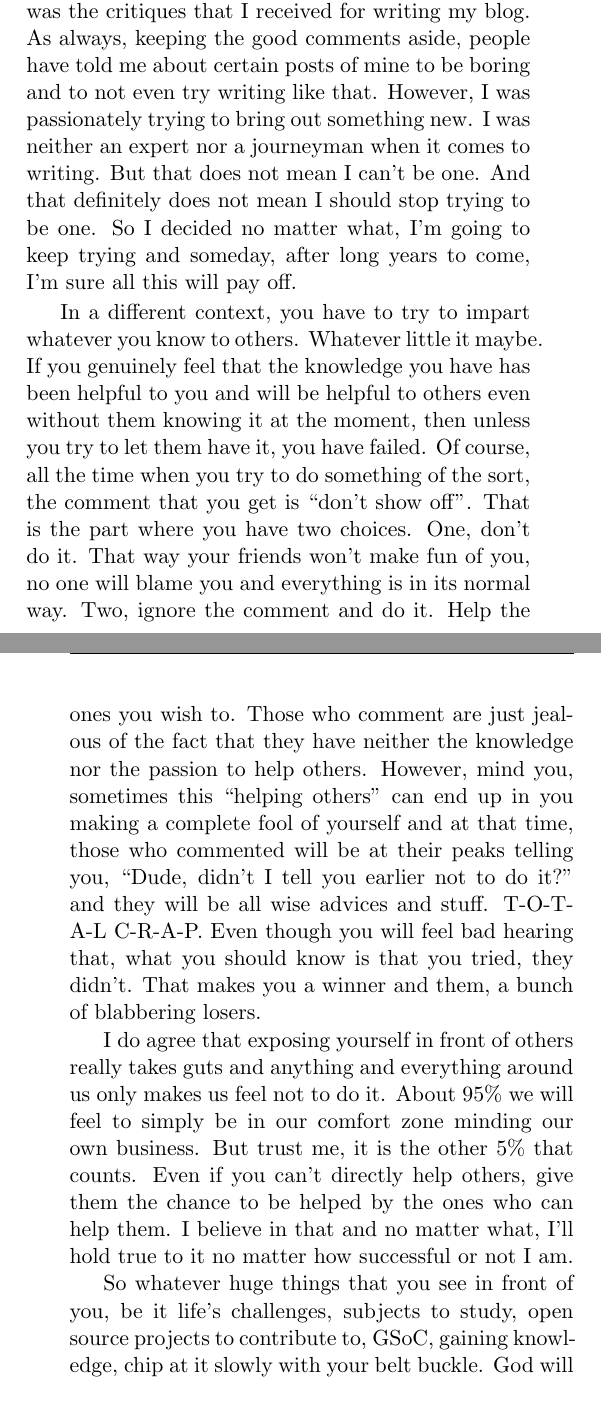
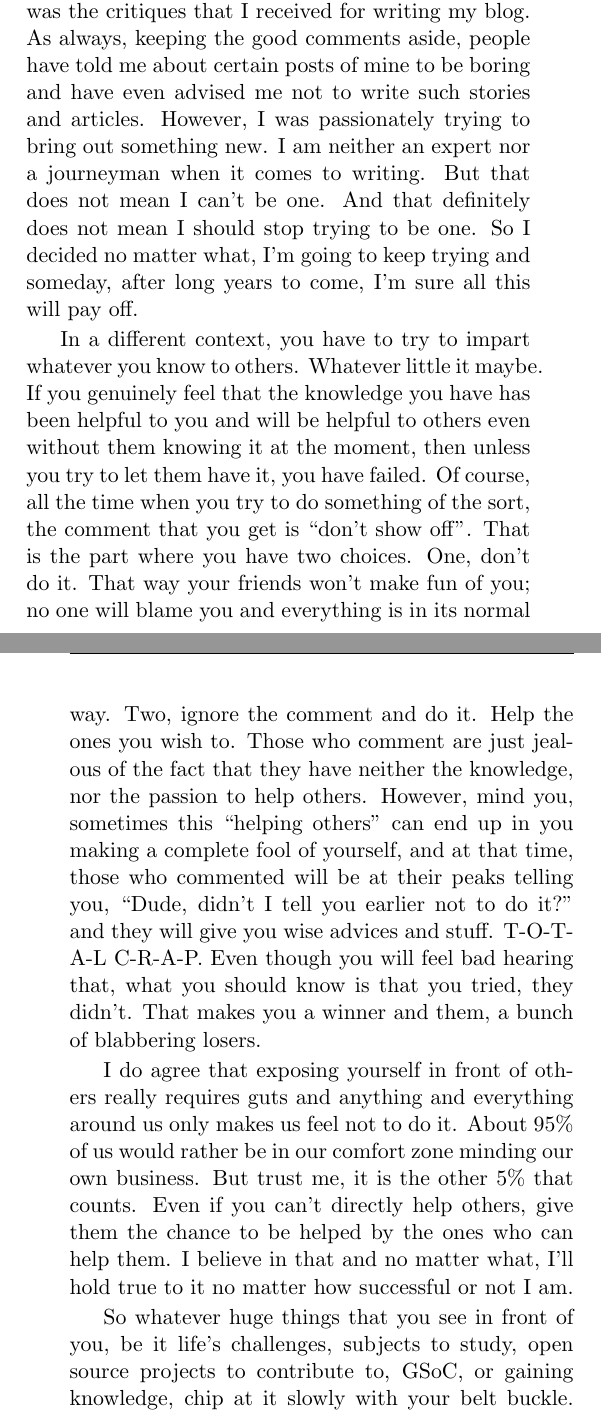
Before and after one commit to harisibrahimkv/psycho-book, a LaTeX document (book.tex): two parts of pages 67 and 68 of 70 before the commit and two parts of pages 67 and 68 of 71 after it, joined at a grey line, cut so that both start at the same text. Compiled offline with pdfLaTeX.

Commit message:
edited not_trying

```diff
--- a/book.tex
+++ b/book.tex
@@ -767,11 +767,11 @@ When you grow and get to know things from here and there, you start seeing bigge
 
-Personally, what made me to start writing this was the critiques that I received for writing my blog. As always, keeping the good comments aside, people have told me about certain posts of mine to be boring and to not even try writing like that. However, I was passionately trying to bring out something new. I was neither an expert nor a journeyman when it comes to writing. But that does not mean I can't be one. And that definitely does not mean I should stop trying to be one. So I decided no matter what, I'm going to keep trying and someday, after long years to come, I'm sure all this will pay off.
+Personally, what made me to start writing this was the critiques that I received for writing my blog. As always, keeping the good comments aside, people have told me about certain posts of mine to be boring and have even advised me not to write such stories and articles. However, I was passionately trying to bring out something new. I am neither an expert nor a journeyman when it comes to writing. But that does not mean I can't be one. And that definitely does not mean I should stop trying to be one. So I decided no matter what, I'm going to keep trying and someday, after long years to come, I'm sure all this will pay off.
 
-In a different context, you have to try to impart whatever you know to others. Whatever little it maybe. If you genuinely feel that the knowledge you have has been helpful to you and will be helpful to others even without them knowing it at the moment, then unless you try to let them have it, you have failed. Of course, all the time when you try to do something of the sort, the comment that you get is ``don’t show off''. That is the part where you have two choices. One, don't do it. That way your friends won't make fun of you, no one will blame you and everything is in its normal way. Two, ignore the comment and do it. Help the ones you wish to. Those who comment are just jealous of the fact that they have neither the knowledge nor the passion to help others. However, mind you, sometimes this ``helping others'' can end up in you making a complete fool of yourself and at that time, those who commented will be at their peaks telling you, ``Dude, didn't I tell you earlier not to do it?'' and they will be all wise advices and stuff. T-O-T-A-L C-R-A-P. Even though you will feel bad hearing that, what you should know is that you tried, they didn't. That makes you a winner and them, a bunch of blabbering losers.
+In a different context, you have to try to impart whatever you know to others. Whatever little it maybe. If you genuinely feel that the knowledge you have has been helpful to you and will be helpful to others even without them knowing it at the moment, then unless you try to let them have it, you have failed. Of course, all the time when you try to do something of the sort, the comment that you get is ``don’t show off''. That is the part where you have two choices. One, don't do it. That way your friends won't make fun of you; no one will blame you and everything is in its normal way. Two, ignore the comment and do it. Help the ones you wish to. Those who comment are just jealous of the fact that they have neither the knowledge, nor the passion to help others. However, mind you, sometimes this ``helping others'' can end up in you making a complete fool of yourself, and at that time, those who commented will be at their peaks telling you, ``Dude, didn't I tell you earlier not to do it?'' and they will give you wise advices and stuff. T-O-T-A-L C-R-A-P. Even though you will feel bad hearing that, what you should know is that you tried, they didn't. That makes you a winner and them, a bunch of blabbering losers.
 
-I do agree that exposing yourself in front of others really takes guts and anything and everything around us only makes us feel not to do it. About 95\% we will feel to simply be in our comfort zone minding our own business. But trust me, it is the other 5\% that counts. Even if you can't directly help others, give them the chance to be helped by the ones who can help them. I believe in that and no matter what, I'll hold true to it no matter how successful or not I am.
+I do agree that exposing yourself in front of others really requires guts and anything and everything around us only makes us feel not to do it. About 95\% of us would rather be in our comfort zone minding our own business. But trust me, it is the other 5\% that counts. Even if you can't directly help others, give them the chance to be helped by the ones who can help them. I believe in that and no matter what, I'll hold true to it no matter how successful or not I am.
 
-So whatever huge things that you see in front of you, be it life's challenges, subjects to study, open source projects to contribute to, GSoC, gaining knowledge, chip at it slowly with your belt buckle. God will help you.
+So whatever huge things that you see in front of you, be it life's challenges, subjects to study, open source projects to contribute to, GSoC, or gaining knowledge, chip at it slowly with your belt buckle. God will help you.
 
 \newpage
 \begin{center}
```
Also changed, not shown: book.tex (4 more changed lines).
